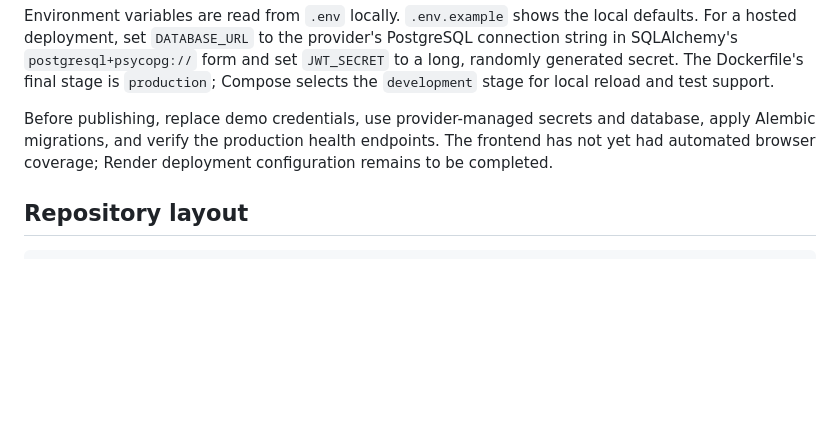
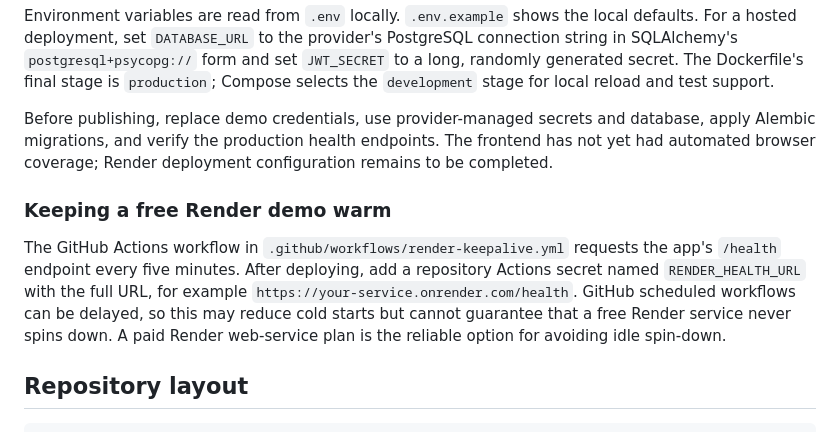
Before and after one commit to Sahil-aka/newtonite-ops-2300970100163, a Markdown page: README.md, the part around the change. GitHub-like rendering; blank space fills up the shorter version.

````diff
--- a/README.md
+++ b/README.md
@@ -117,6 +117,10 @@ Environment variables are read from `.env` locally. `.env.example` shows the loc
 
 Before publishing, replace demo credentials, use provider-managed secrets and database, apply Alembic migrations, and verify the production health endpoints. The frontend has not yet had automated browser coverage; Render deployment configuration remains to be completed.
 
+### Keeping a free Render demo warm
+
+The GitHub Actions workflow in `.github/workflows/render-keepalive.yml` requests the app's `/health` endpoint every five minutes. After deploying, add a repository Actions secret named `RENDER_HEALTH_URL` with the full URL, for example `https://your-service.onrender.com/health`. GitHub scheduled workflows can be delayed, so this may reduce cold starts but cannot guarantee that a free Render service never spins down. A paid Render web-service plan is the reliable option for avoiding idle spin-down.
+
 ## Repository layout
 
 ```text
````
